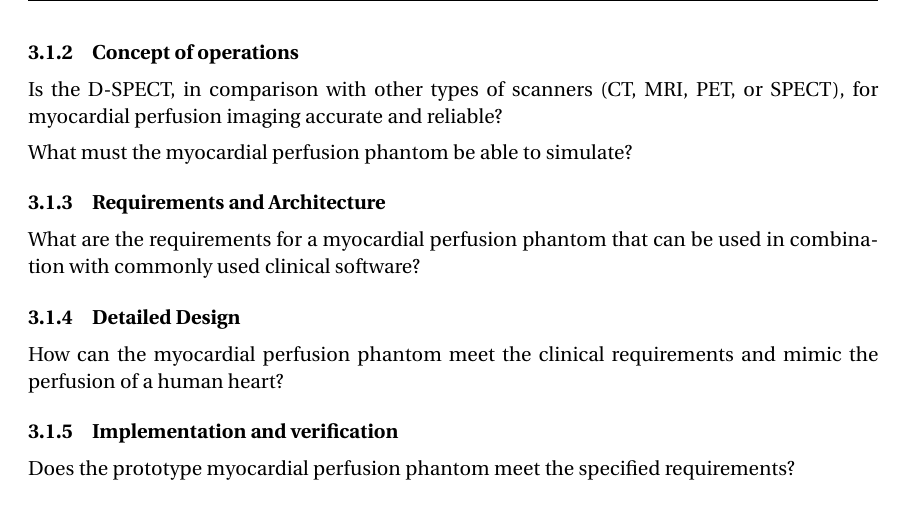
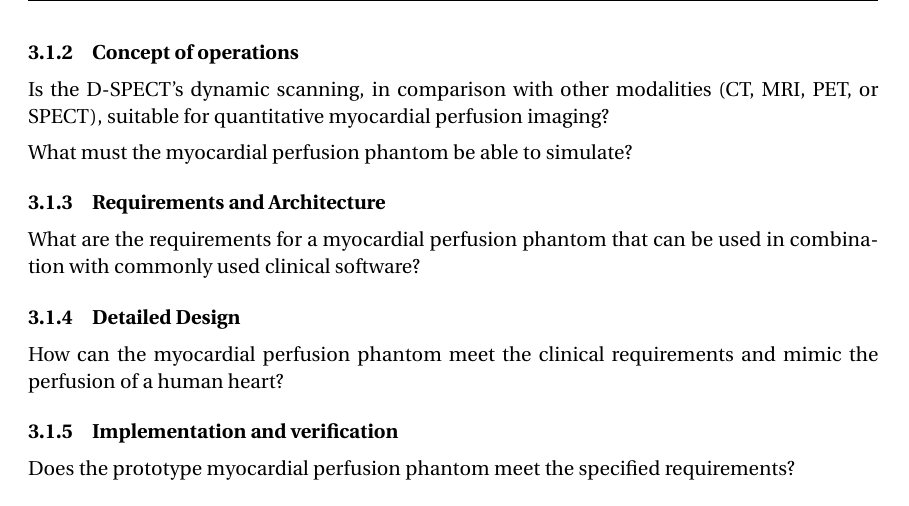
Before and after one commit to gijsje789/Final-Thesis, a LaTeX thesis (document.tex, which reads ch-Research_methodology.tex): part of page 18 of 28, cut so that both start at the same text. The pictures show the PDF file document.pdf that the author committed with the source.

Commit message:
Version 1.01, small change in research question

```diff
--- a/ch-Research_methodology.tex
+++ b/ch-Research_methodology.tex
@@ -25,7 +25,7 @@ The goal of the project is to develop a prototype myocardial perfusion phantom c
 The primary goal is not to validate the D-SPECT, but to design and build a tool for that validation purpose. The project itself is carried out using the V-Model \citep{rook1986controlling,osborne2005clarus} approach, see figure \ref{fig:vmodel}. Sub-research questions are based on this V-Model approach such that each phase has its own goal.
 
 \subsection{Concept of operations}
-Is the D-SPECT, in comparison with other types of scanners (CT, MRI, PET, or SPECT), for myocardial perfusion imaging accurate and reliable?
+Is the D-SPECT's dynamic scanning, in comparison with other modalities (CT, MRI, PET, or SPECT), suitable for quantitative myocardial perfusion imaging?
 
 What must the myocardial perfusion phantom be able to simulate?
 
```
Also changed, not shown: document.tex (+1 -1 lines), document.pdf, frontpage/frontpage_r1d01.pdf (added), 1 other file.
